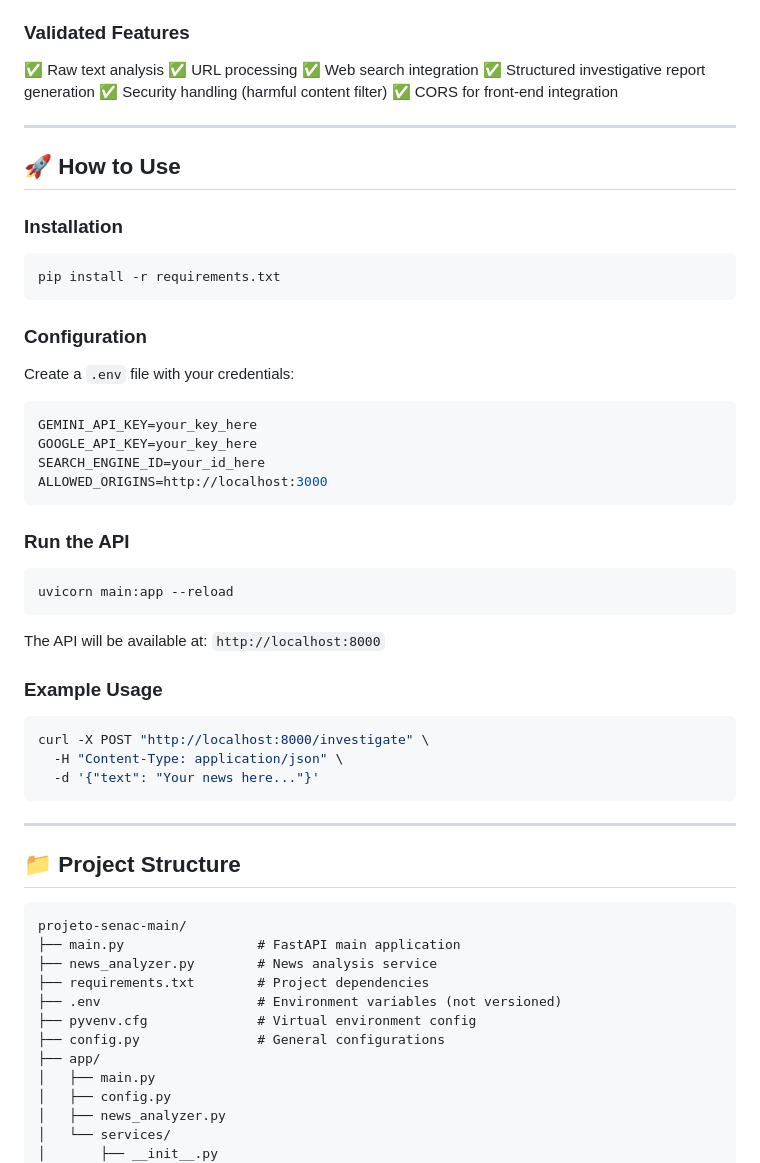
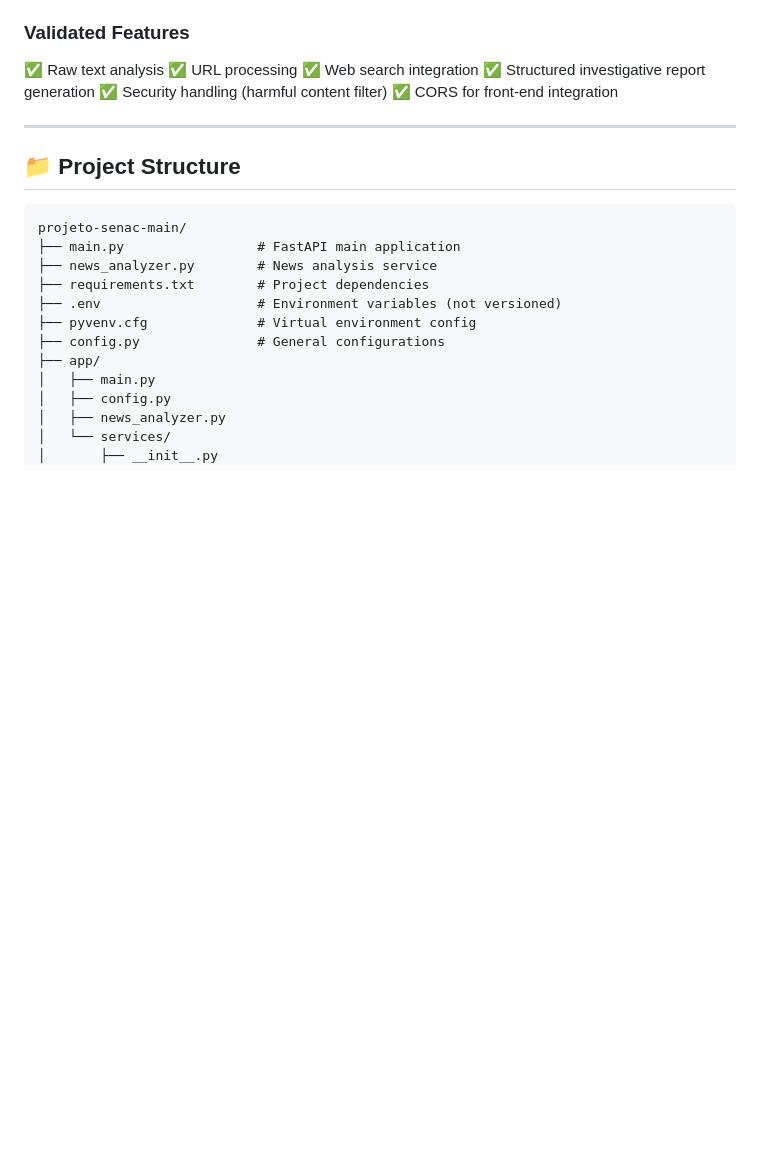
Before and after one commit to tzvlrvalorant-crypto/IA-Detector-fake-News, a Markdown page: README.md, the part around the change. Drawn GitHub-style; blank space fills up the shorter version.

Commit message:
Remove How to Use section

````diff
--- a/README.md
+++ b/README.md
@@ -118,43 +118,6 @@ The system was tested on analysis of national interest claims:
 
 ---
 
-## 🚀 How to Use
-
-### Installation
-
-```bash
-pip install -r requirements.txt
-```
-
-### Configuration
-
-Create a `.env` file with your credentials:
-
-```bash
-GEMINI_API_KEY=your_key_here
-GOOGLE_API_KEY=your_key_here
-SEARCH_ENGINE_ID=your_id_here
-ALLOWED_ORIGINS=http://localhost:3000
-```
-
-### Run the API
-
-```bash
-uvicorn main:app --reload
-```
-
-The API will be available at: `http://localhost:8000`
-
-### Example Usage
-
-```bash
-curl -X POST "http://localhost:8000/investigate" \
-  -H "Content-Type: application/json" \
-  -d '{"text": "Your news here..."}'
-```
-
----
-
 ## 📁 Project Structure
 
 ```text
````
